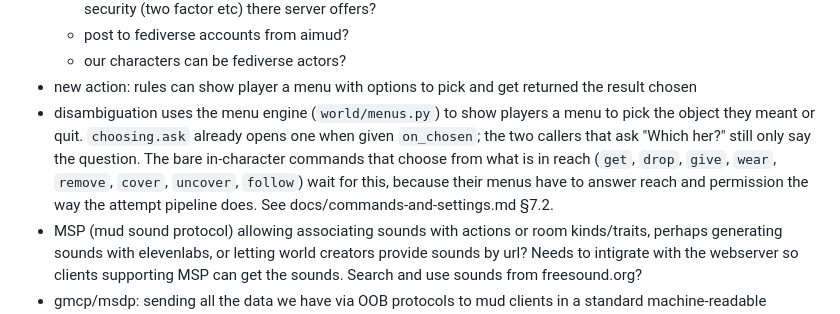
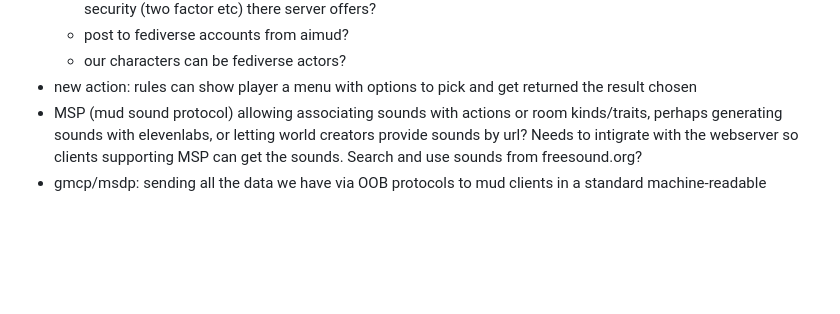
Before and after one commit to fastfinge/aimud, a Markdown page: docs/future-plans.md, the part around the change. Rendered like a GitHub page; blank space fills up the shorter version.

Commit message:
Updates to future plans.

```diff
--- a/docs/future-plans.md
+++ b/docs/future-plans.md
@@ -7,7 +7,6 @@ These are plans for things I want to do later maybe. They range from good ideas
     * post to fediverse accounts from aimud?
     * our characters can be fediverse actors?
 * new action: rules can show player a menu with options to pick and get returned the result chosen
-* disambiguation uses the menu engine (`world/menus.py`) to show players a menu to pick the object they meant or quit. `choosing.ask` already opens one when given `on_chosen`; the two callers that ask "Which her?" still only say the question. The bare in-character commands that choose from what is in reach (`get`, `drop`, `give`, `wear`, `remove`, `cover`, `uncover`, `follow`) wait for this, because their menus have to answer reach and permission the way the attempt pipeline does. See docs/commands-and-settings.md §7.2.
 * MSP (mud sound protocol) allowing associating sounds with actions or room kinds/traits, perhaps generating sounds with
  elevenlabs, or letting world creators provide sounds by url? Needs to intigrate with the webserver so clients supporting MSP can get the sounds. Search and use sounds from freesound.org?
 * gmcp/msdp: sending all the data we have via OOB protocols to mud clients in a standard machine-readable format, so
```
